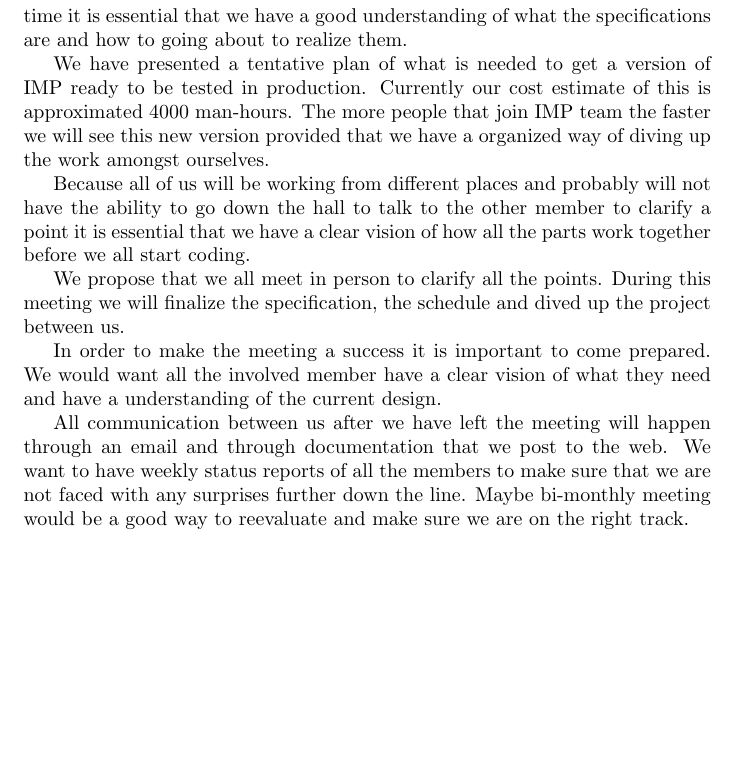
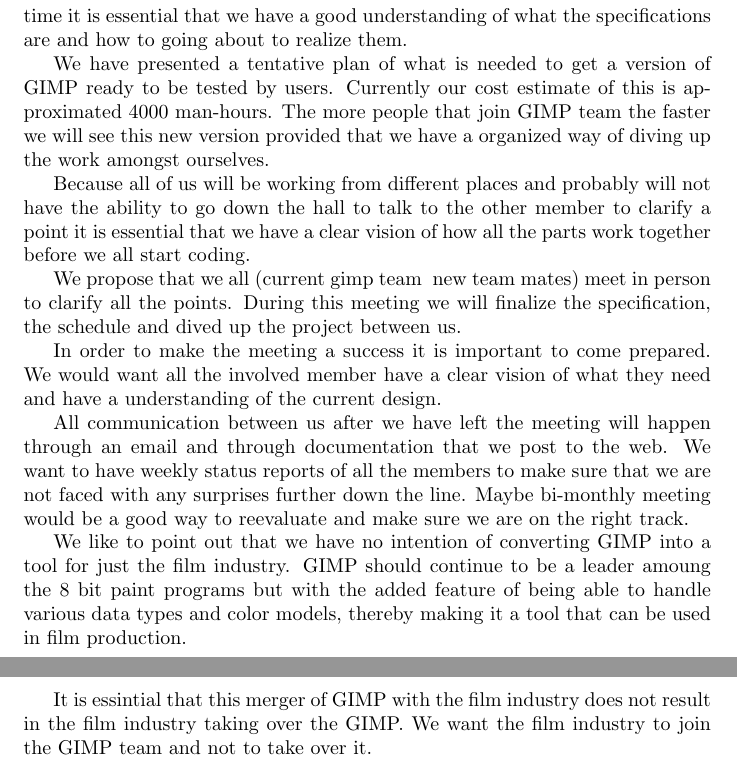
Before and after one commit to OpenCL/GEGL-OpenCL, a LaTeX thesis (docs/pr_docs/gimp.tex, which reads docs/pr_docs/cooperation.tex): part of page 12 of 14 before the commit and two parts of pages 12 and 13 of 15 after it, the two joined at a grey line, cut so that both start at the same text, the shorter picture padded with empty space. Compiled offline with pdfLaTeX.

Commit message:
pr docs
pr docs

caro@rhythm.com

```diff
--- a/docs/pr_docs/cooperation.tex
+++ b/docs/pr_docs/cooperation.tex
@@ -1,11 +1,19 @@
 To make sure that all our efforts satisfies all our needs in the shorts amount of time it is essential that we have a good understanding of what the specifications are and how to going about to realize them.
 
-We have presented a tentative plan of what is needed to get a version of IMP ready to be tested in production. Currently our cost estimate of this is approximated 4000 man-hours. The more people that join IMP team the faster we will see this new version provided that we have a organized way of diving up the work amongst ourselves.
+We have presented a tentative plan of what is needed to get a version of GIMP ready to be tested by users. Currently our cost estimate of this is approximated 4000 man-hours. The more people that join GIMP team the faster we will see this new version provided that we have a organized way of diving up the work amongst ourselves.
 
 Because all of us will be working from different places and probably will not have the ability to go down the hall to talk to the other member to clarify a point it is essential that we have a clear vision of how all the parts work together before we all start coding.
 
-We propose that we all meet in person to clarify all the points. During this meeting we will finalize the specification, the schedule and dived up the project between us.
+We propose that we all (current gimp team & new team mates) meet in person to clarify all the points. During this meeting we will finalize the specification, the schedule and dived up the project between us.
 
 In order to make the meeting a success it is important to come prepared. We would want all the involved member have a clear vision of what they need and have a understanding of the current design.
 
 All communication between us after we have left the meeting will happen through an email and through documentation that we post to the web. We want to have weekly status reports of all the members to make sure that we are not faced with any surprises further down the line. Maybe bi-monthly meeting would be a good way to reevaluate and make sure we are on the right track.
+
+We like to point out that we have no intention of converting GIMP into a tool for just the film industry. GIMP should continue to be a leader amoung the 8 bit paint programs but with the added feature of being able to handle various data types and color models, thereby making it a tool that can be used in film production.
+
+
+
+
+
+It is essintial that this merger of GIMP with the film industry does not result in the film industry taking over the GIMP. We want the film industry to join the GIMP team and not to take over it.
```
